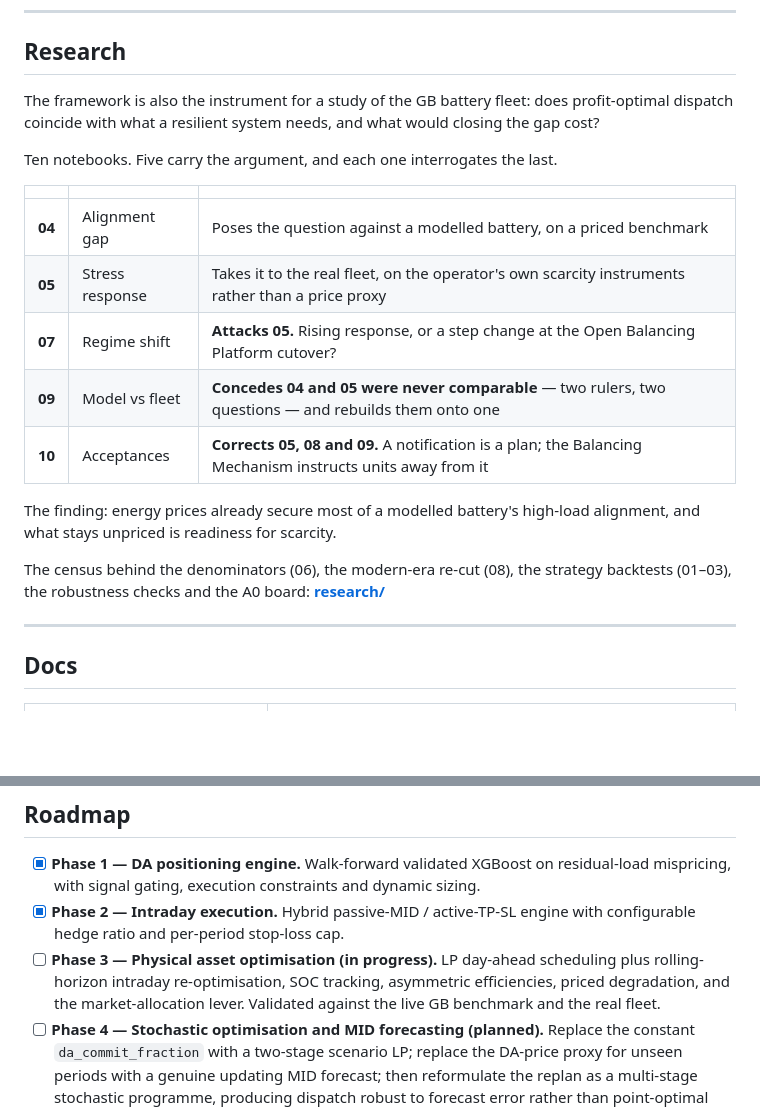
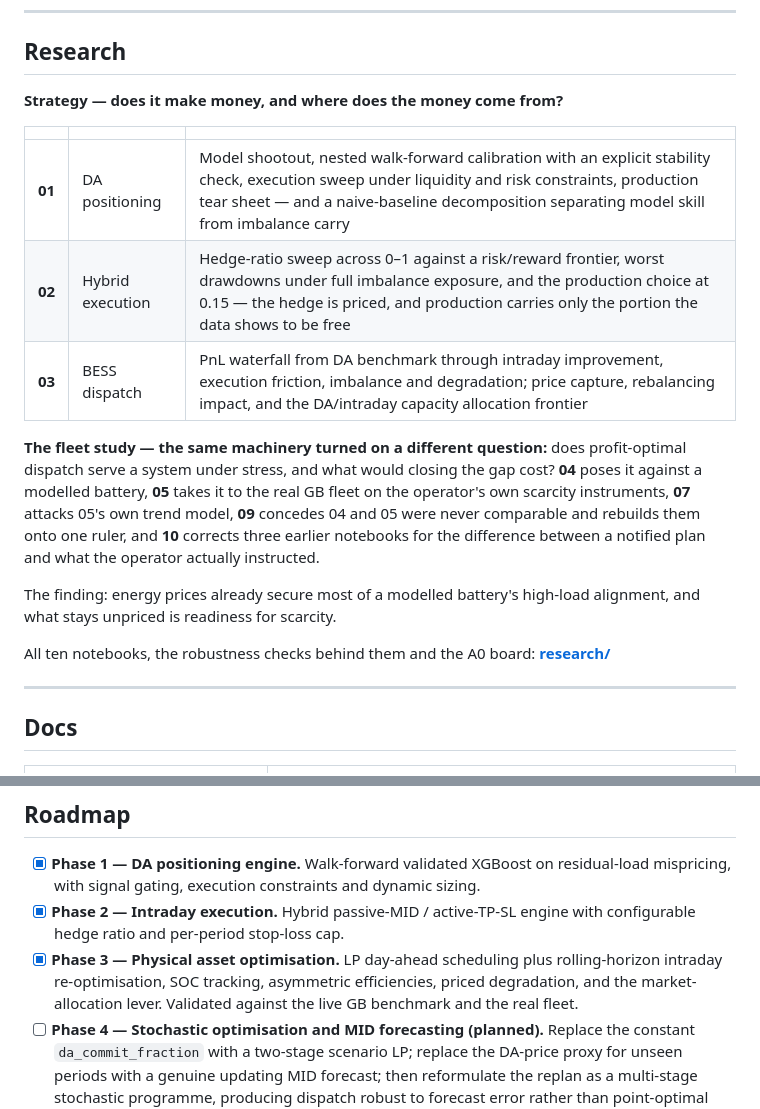
Before and after one commit to shaw029/power-trading, a Markdown page: README.md, 2 parts joined by grey strips. GitHub-like rendering; blank space fills up the shorter version.

Commit message:
Lead the research section with the strategy notebooks; Phase 3 complete
The previous cut chose the five notebooks that argue with each other, which is a
reviewer's read of the work. Someone opening a trading framework looks for PnL,
attribution and execution cost first, and that is 01 to 03: the walk-forward
tournament and its naive-baseline decomposition, the hedge-ratio sweep and what
the hedge actually costs, and the dispatch waterfall from DA benchmark through
friction and degradation. Those now lead, with one row each.

The fleet study keeps its shape -- 04 poses, 05 measures, 07 attacks, 09
reconciles, 10 corrects -- compressed to a paragraph beneath, since it is what the
framework was used for rather than what it is.

Notebook 02's decision is stated in its own terms. "The upper edge of the flat
risk-adjusted band" described the shape of the curve; the notebook's point is
sharper -- the sweep prices the hedge, the premium is visible and the payout is
not, so production carries only the portion the data shows to be free. 0.15 is
the shipped default in config.example.yaml.

Phase 3 marked complete. No other document described it as in progress.

```diff
--- a/README.md
+++ b/README.md
@@ -105,25 +105,26 @@ the research layer, plus a methodology page carrying scope and caveats.
 
 ## Research
 
-The framework is also the instrument for a study of the GB battery fleet: does
-profit-optimal dispatch coincide with what a resilient system needs, and what
-would closing the gap cost?
-
-Ten notebooks. Five carry the argument, and each one interrogates the last.
+**Strategy — does it make money, and where does the money come from?**
 
 | | | |
 |---|---|---|
-| **04** | Alignment gap | Poses the question against a modelled battery, on a priced benchmark |
-| **05** | Stress response | Takes it to the real fleet, on the operator's own scarcity instruments rather than a price proxy |
-| **07** | Regime shift | **Attacks 05.** Rising response, or a step change at the Open Balancing Platform cutover? |
-| **09** | Model vs fleet | **Concedes 04 and 05 were never comparable** — two rulers, two questions — and rebuilds them onto one |
-| **10** | Acceptances | **Corrects 05, 08 and 09.** A notification is a plan; the Balancing Mechanism instructs units away from it |
+| **01** | DA positioning | Model shootout, nested walk-forward calibration with an explicit stability check, execution sweep under liquidity and risk constraints, production tear sheet — and a naive-baseline decomposition separating model skill from imbalance carry |
+| **02** | Hybrid execution | Hedge-ratio sweep across 0–1 against a risk/reward frontier, worst drawdowns under full imbalance exposure, and the production choice at 0.15 — the hedge is priced, and production carries only the portion the data shows to be free |
+| **03** | BESS dispatch | PnL waterfall from DA benchmark through intraday improvement, execution friction, imbalance and degradation; price capture, rebalancing impact, and the DA/intraday capacity allocation frontier |
+
+**The fleet study — the same machinery turned on a different question:** does
+profit-optimal dispatch serve a system under stress, and what would closing the
+gap cost? **04** poses it against a modelled battery, **05** takes it to the real
+GB fleet on the operator's own scarcity instruments, **07** attacks 05's own trend
+model, **09** concedes 04 and 05 were never comparable and rebuilds them onto one
+ruler, and **10** corrects three earlier notebooks for the difference between a
+notified plan and what the operator actually instructed.
 
 The finding: energy prices already secure most of a modelled battery's high-load
 alignment, and what stays unpriced is readiness for scarcity.
 
-The census behind the denominators (06), the modern-era re-cut (08), the strategy
-backtests (01–03), the robustness checks and the A0 board:
+All ten notebooks, the robustness checks behind them and the A0 board:
 **[research/](research/)**
 
 ---
@@ -144,7 +145,7 @@ backtests (01–03), the robustness checks and the A0 board:
 
 - [x] **Phase 1 — DA positioning engine.** Walk-forward validated XGBoost on residual-load mispricing, with signal gating, execution constraints and dynamic sizing.
 - [x] **Phase 2 — Intraday execution.** Hybrid passive-MID / active-TP-SL engine with configurable hedge ratio and per-period stop-loss cap.
-- [ ] **Phase 3 — Physical asset optimisation (in progress).** LP day-ahead scheduling plus rolling-horizon intraday re-optimisation, SOC tracking, asymmetric efficiencies, priced degradation, and the market-allocation lever. Validated against the live GB benchmark and the real fleet.
+- [x] **Phase 3 — Physical asset optimisation.** LP day-ahead scheduling plus rolling-horizon intraday re-optimisation, SOC tracking, asymmetric efficiencies, priced degradation, and the market-allocation lever. Validated against the live GB benchmark and the real fleet.
 - [ ] **Phase 4 — Stochastic optimisation and MID forecasting (planned).** Replace the constant `da_commit_fraction` with a two-stage scenario LP; replace the DA-price proxy for unseen periods with a genuine updating MID forecast; then reformulate the replan as a multi-stage stochastic programme, producing dispatch robust to forecast error rather than point-optimal against a single forecast.
 
 ---
```
